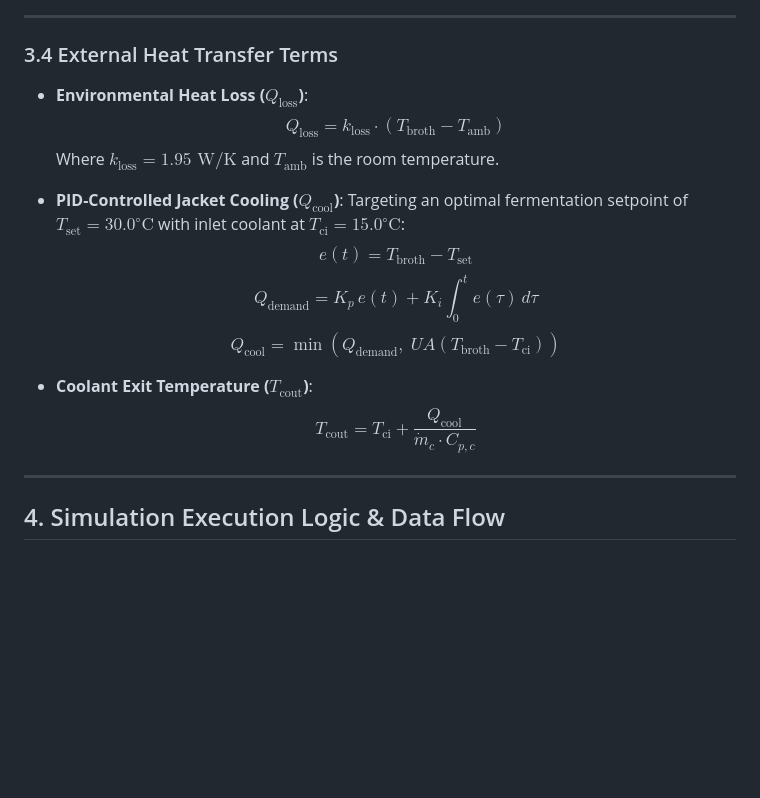
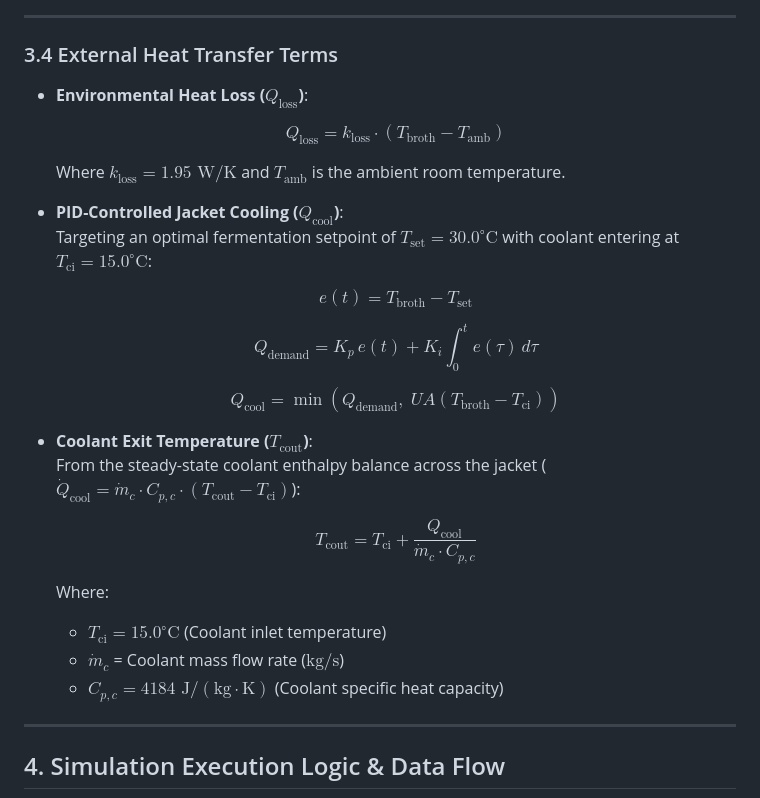
Before and after one commit to ayushrkamal-dev/bioreactor-simulation, a Markdown page: README.md, the part around the change. GitHub-like rendering; blank space fills up the shorter version.

Commit message:
Enhance README with clearer heat transfer terms
Updated formatting and clarified descriptions for environmental heat loss and PID-controlled jacket cooling sections in the README.

```diff
--- a/README.md
+++ b/README.md
@@ -129,19 +129,30 @@ $$P = N_p \cdot \rho \cdot N^3 \cdot D_i^5 \implies W_{\text{agit}} \approx k_{\
 
 ### 3.4 External Heat Transfer Terms
 
-- **Environmental Heat Loss ($Q_{\text{loss}}$)**:
+* **Environmental Heat Loss ($Q_{\text{loss}}$)**:
+
   $$Q_{\text{loss}} = k_{\text{loss}} \cdot (T_{\text{broth}} - T_{\text{amb}})$$
-  Where $k_{\text{loss}} = 1.95\text{ W/K}$ and $T_{\text{amb}}$ is the room temperature.
 
-- **PID-Controlled Jacket Cooling ($Q_{\text{cool}}$)**:
-  Targeting an optimal fermentation setpoint of $T_{\text{set}} = 30.0^\circ\text{C}$ with inlet coolant at $T_{\text{ci}} = 15.0^\circ\text{C}$:
+  Where $k_{\text{loss}} = 1.95\text{ W/K}$ and $T_{\text{amb}}$ is the ambient room temperature.
+
+* **PID-Controlled Jacket Cooling ($Q_{\text{cool}}$)**:
+  Targeting an optimal fermentation setpoint of $T_{\text{set}} = 30.0^\circ\text{C}$ with coolant entering at $T_{\text{ci}} = 15.0^\circ\text{C}$:
+
   $$e(t) = T_{\text{broth}} - T_{\text{set}}$$
+
   $$Q_{\text{demand}} = K_p \, e(t) + K_i \int_0^t e(\tau)\,d\tau$$
+
   $$Q_{\text{cool}} = \min\left(Q_{\text{demand}}, \; U A (T_{\text{broth}} - T_{\text{ci}})\right)$$
 
-- **Coolant Exit Temperature ($T_{\text{cout}}$)**:
+* **Coolant Exit Temperature ($T_{\text{cout}}$)**:
+  From the steady-state coolant enthalpy balance across the jacket ($\dot{Q}_{\text{cool}} = \dot{m}_c \cdot C_{p,c} \cdot (T_{\text{cout}} - T_{\text{ci}})$):
+
   $$T_{\text{cout}} = T_{\text{ci}} + \frac{Q_{\text{cool}}}{\dot{m}_c \cdot C_{p,c}}$$
 
+  Where:
+  * $T_{\text{ci}} = 15.0^\circ\text{C}$ (Coolant inlet temperature)
+  * $\dot{m}_c$ = Coolant mass flow rate ($\text{kg/s}$)
+  * $C_{p,c} = 4184\text{ J}/(\text{kg}\cdot\text{K})$ (Coolant specific heat capacity)
 ---
 
 ## 4. Simulation Execution Logic & Data Flow
```
